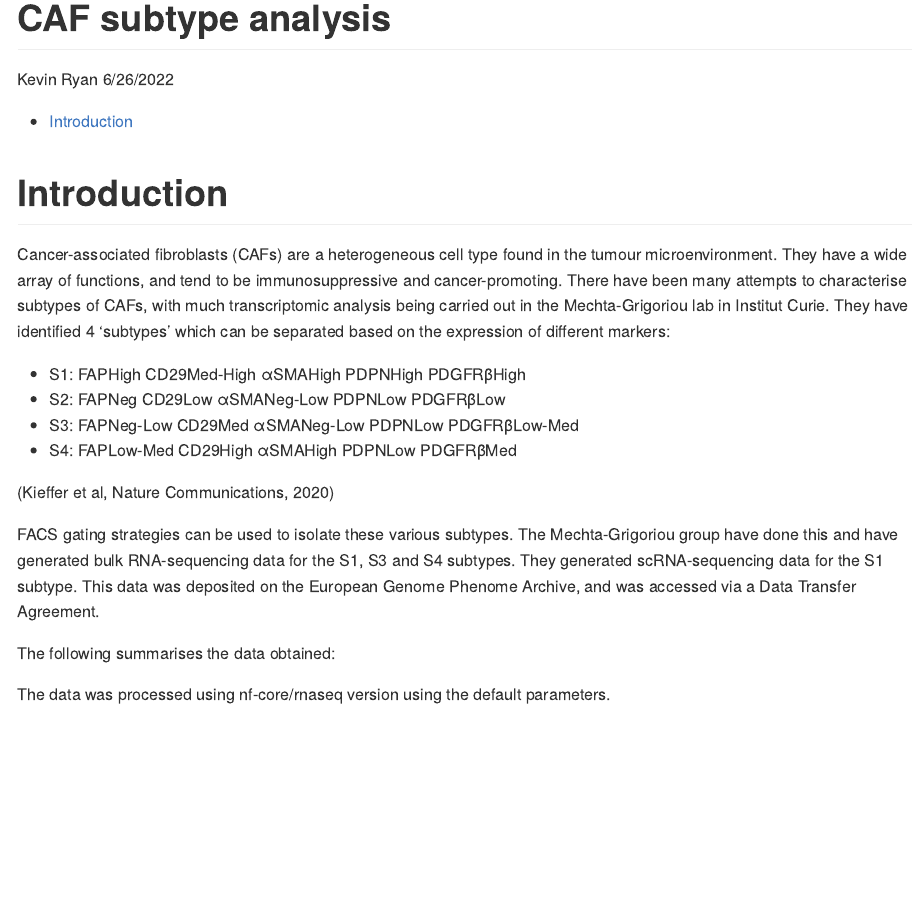
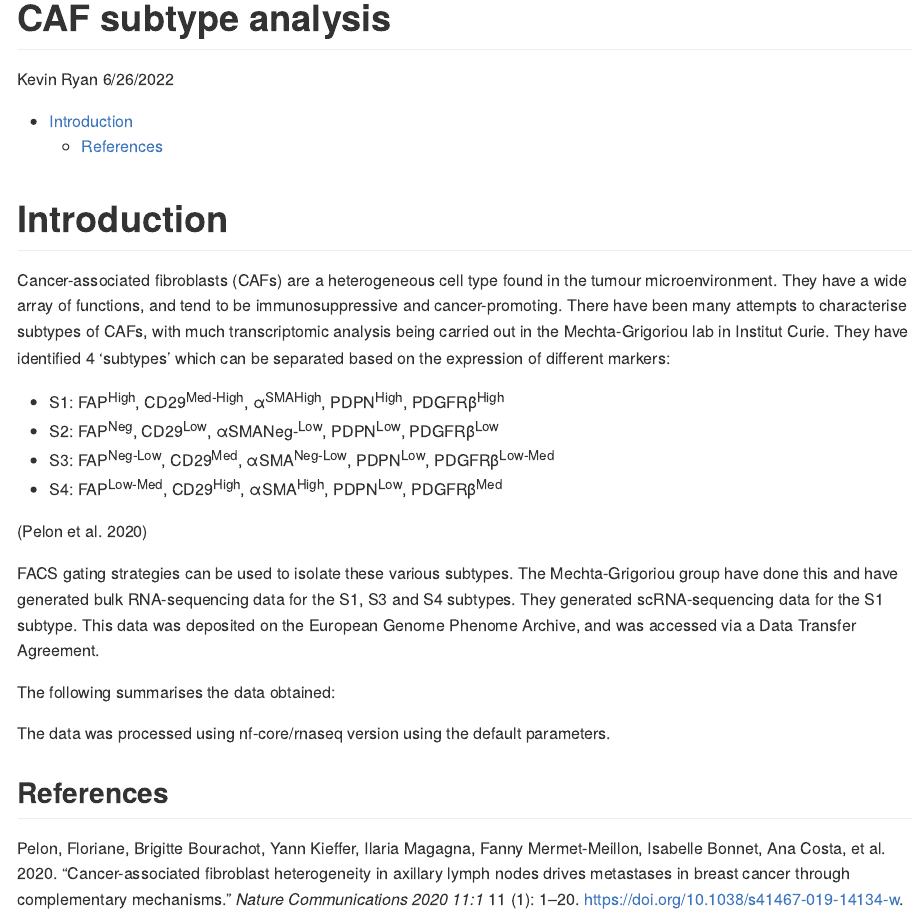
Before and after one commit to kevinpryan/caf-subtype-analysis, an R Markdown document (caf_rnaseq_combined_analysis.Rmd): the page in a window 1100 px wide, from its top. Rendered offline with R 4.5, knitr and Pandoc, with nearby package versions.

Commit message:
add references, formatting

```diff
--- a/caf_rnaseq_combined_analysis.Rmd
+++ b/caf_rnaseq_combined_analysis.Rmd
@@ -2,6 +2,7 @@
 title: "CAF subtype analysis"
 author: "Kevin Ryan"
 date: "6/26/2022"
+bibliography: citations.bib
 output:
   github_document:
      toc: true
@@ -16,12 +17,12 @@ knitr::opts_chunk$set(echo = TRUE)
 
 Cancer-associated fibroblasts (CAFs) are a heterogeneous cell type found in the tumour microenvironment. They have a wide array of functions, and tend to be immunosuppressive and cancer-promoting. There have been many attempts to characterise subtypes of CAFs, with much transcriptomic analysis being carried out in the Mechta-Grigoriou lab in Institut Curie. They have identified 4 'subtypes' which can be separated based on the expression of different markers:
 
- -  S1: FAPHigh CD29Med-High αSMAHigh PDPNHigh PDGFRβHigh
- -  S2: FAPNeg CD29Low αSMANeg-Low PDPNLow PDGFRβLow
- -  S3: FAPNeg-Low CD29Med αSMANeg-Low PDPNLow PDGFRβLow-Med
- -  S4: FAPLow-Med CD29High αSMAHigh PDPNLow PDGFRβMed
+ -  S1: FAP^High^, CD29^Med-High^, α^SMAHigh^, PDPN^High^, PDGFRβ^High^
+ -  S2: FAP^Neg^, CD29^Low^, αSMANeg-^Low^, PDPN^Low^, PDGFRβ^Low^
+ -  S3: FAP^Neg-Low^, CD29^Med^, αSMA^Neg-Low^, PDPN^Low^, PDGFRβ^Low-Med^
+ -  S4: FAP^Low-Med^, CD29^High^, αSMA^High^, PDPN^Low^, PDGFRβ^Med^
 
-(Kieffer et al, Nature Communications, 2020)
+[@Pelon2020]
 
 FACS gating strategies can be used to isolate these various subtypes. The Mechta-Grigoriou group have done this and have generated bulk RNA-sequencing data for the S1, S3 and S4 subtypes. They generated scRNA-sequencing data for the S1 subtype. This data was deposited on the European Genome Phenome Archive, and was accessed via a Data Transfer Agreement.
 
@@ -29,3 +30,5 @@ The following summarises the data obtained:
 
 
 The data was processed using nf-core/rnaseq version using the default parameters.
+
+## References
--- /dev/null
+++ b/citations.bib
@@ -0,0 +4,16 @@
+doi = {10.1038/s41467-019-14134-w},
+file = {:home/kevin/.local/share/data/Mendeley Ltd./Mendeley Desktop/Downloaded/Pelon et al. - 2020 - Cancer-associated fibroblast heterogeneity in axillary lymph nodes drives metastases in breast cancer through comp.pdf:pdf},
+issn = {2041-1723},
+journal = {Nature Communications 2020 11:1},
+keywords = {Breast cancer,Cancer,Cancer microenvironment,Tumour heterogeneity},
+mendeley-groups = {PhD/Stromal cells},
+month = {jan},
+number = {1},
+pages = {1--20},
+pmid = {31964880},
+publisher = {Nature Publishing Group},
+title = {{Cancer-associated fibroblast heterogeneity in axillary lymph nodes drives metastases in breast cancer through complementary mechanisms}},
+url = {https://www.nature.com/articles/s41467-019-14134-w},
+volume = {11},
+year = {2020}
+}
```
Also changed, not shown: caf_rnaseq_combined_analysis.md, citations.bib (3 more changed lines).
